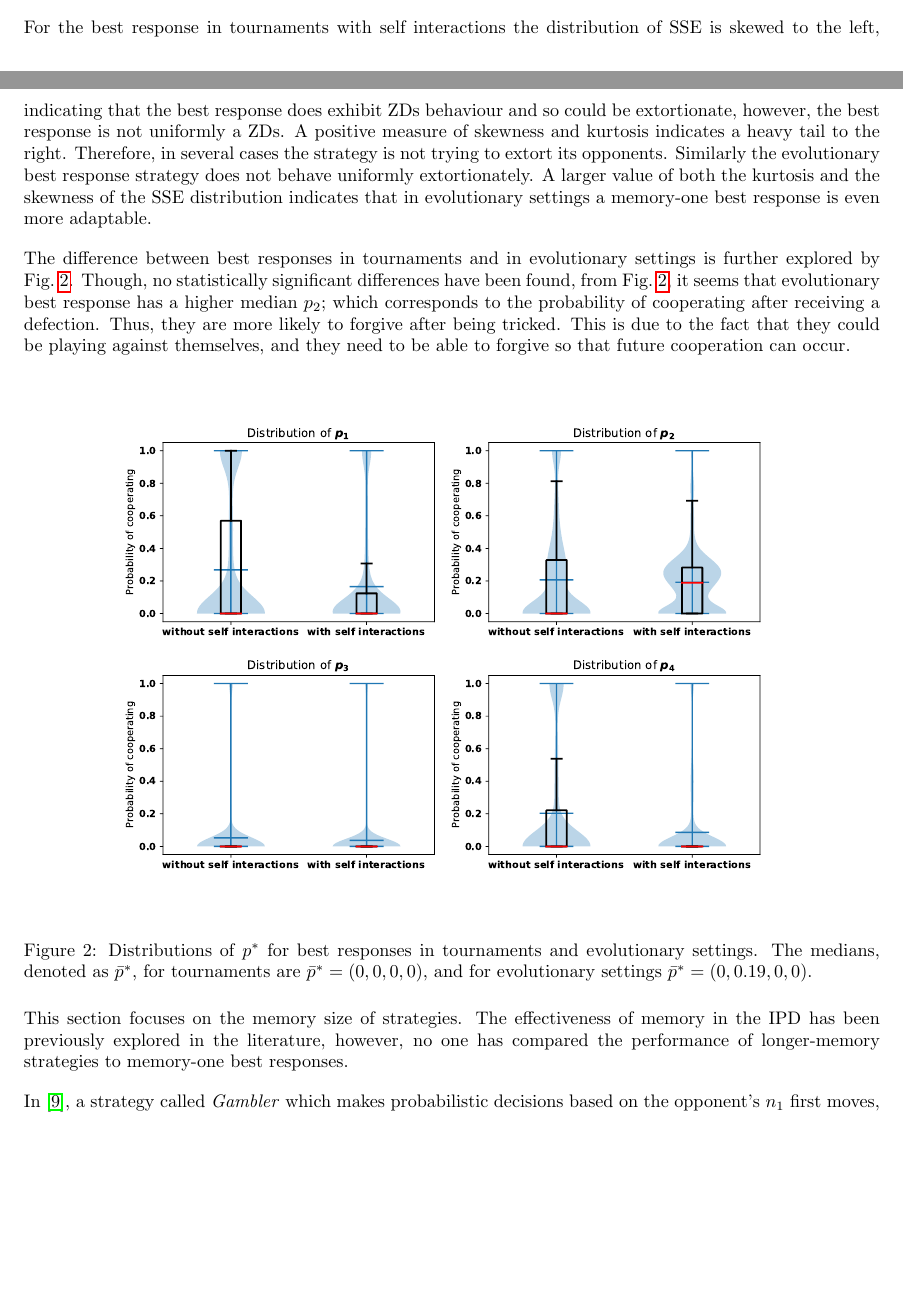
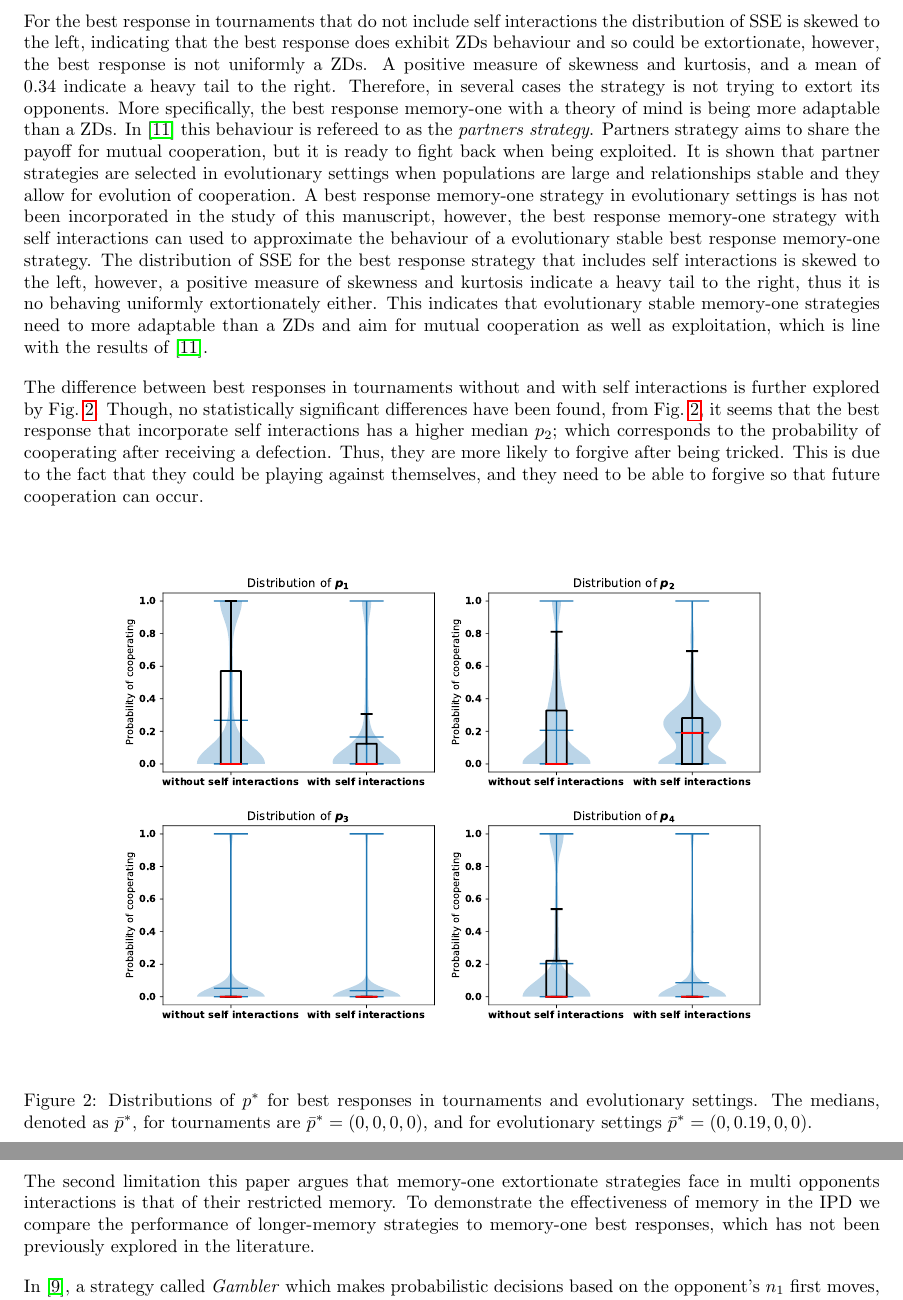
Before and after one commit to Nikoleta-v3/Memory-size-in-the-prisoners-dilemma, a LaTeX paper (main.tex): two parts of pages 6 and 7 of 16 before the commit and two parts of pages 7 and 8 of 16 after it, joined at a grey line, cut so that both start at the same text, the shorter picture padded with empty space. Compiled offline with pdfLaTeX.

Commit message:
fixes results section

```diff
--- a/main.tex
+++ b/main.tex
@@ -466,22 +465,35 @@ distributions is given in Table~\ref{table:sserror_stats}.
     \caption{SEE distributions for best response in tournaments without and with self interactions.}\label{fig:sse_distributions}
 \end{figure}
 
-For the best response in tournaments with self interactions the distribution of SSE is skewed to the
-left, indicating that the best response does exhibit ZDs behaviour and so could
-be extortionate,
-however, the best response is not uniformly a ZDs. A positive measure of
-skewness and kurtosis indicates a heavy tail to the right. Therefore, in several
-cases the strategy is not trying to extort its opponents. Similarly the
-evolutionary best response strategy does not behave uniformly extortionately. A
-larger value of both the kurtosis and the skewness of the SSE distribution
-indicates that in evolutionary settings a memory-one best response is even more
-adaptable.
+For the best response in tournaments that do not include self interactions the
+distribution of SSE is skewed to the left, indicating that the best response
+does exhibit ZDs behaviour and so could be extortionate, however, the best
+response is not uniformly a ZDs. A positive measure of skewness and kurtosis,
+and a mean of 0.34 indicate a heavy tail to the right. Therefore, in several
+cases the strategy is not trying to extort its opponents. More specifically,
+the best response memory-one with a theory of mind is being more adaptable than a ZDs.
+In~\cite{Hilbe2018} this behaviour is refereed to as the \textit{partners
+strategy}. Partners
+strategy aims to share the payoff for mutual cooperation, but it is ready
+to fight back when being exploited. It is shown that partner strategies are
+selected in evolutionary settings when populations are large and relationships
+stable and they allow for evolution of cooperation. A best response memory-one strategy
+in evolutionary settings is has not been incorporated in the study of this manuscript, however,
+the best response memory-one strategy with self interactions can used to approximate
+the behaviour of a evolutionary stable best response memory-one strategy.
+The distribution of SSE for the best response strategy that includes self
+interactions is skewed to the left, however, a positive measure
+of skewness and kurtosis indicate a heavy tail to the right, thus it is
+no behaving uniformly extortionately either. This indicates that evolutionary
+stable memory-one strategies need to more adaptable than a ZDs and aim for
+mutual cooperation as well as exploitation, which is line with the results of
+\cite{Hilbe2018}.
 
-The difference between best responses in tournaments and in evolutionary
-settings is further explored by Fig.~\ref{fig:behaviour_violin_plots}.
+The difference between best responses in tournaments without and with self interactions
+is further explored by Fig.~\ref{fig:behaviour_violin_plots}.
 Though, no statistically significant differences have been found, from
-Fig.~\ref{fig:behaviour_violin_plots}, it seems that evolutionary best
-response has a higher median $p_2$; which corresponds to the probability of cooperating
+Fig.~\ref{fig:behaviour_violin_plots}, it seems that the best
+response that incorporate self interactions has a higher median $p_2$; which corresponds to the probability of cooperating
 after receiving a defection. Thus, they are more likely to forgive after
 being tricked. This is due to the fact that they could be playing against
 themselves, and they need to be able to forgive so that future cooperation can
@@ -497,10 +509,11 @@ occur.
     \label{fig:behaviour_violin_plots}
 \end{figure}
 
-This section focuses on the memory size of strategies. The effectiveness of
-memory in the IPD has been previously explored in the literature, however, no one
-has compared the performance of longer-memory
-strategies to memory-one best responses.
+The second limitation this paper argues that memory-one extortionate strategies
+face in multi opponents interactions is that of their restricted memory. To demonstrate
+the effectiveness of memory in the IPD we compare the performance of longer-memory
+strategies to memory-one best responses, which has not been previously explored
+in the literature.
 
 In~\cite{Harper2017}, a strategy called \textit{Gambler} which makes
 probabilistic decisions based on the opponent's \(n_1\) first moves, the
```
Also changed, not shown: bibliography.bib (+11 -0 lines), main.pdf, main.tex (18 more changed lines).
